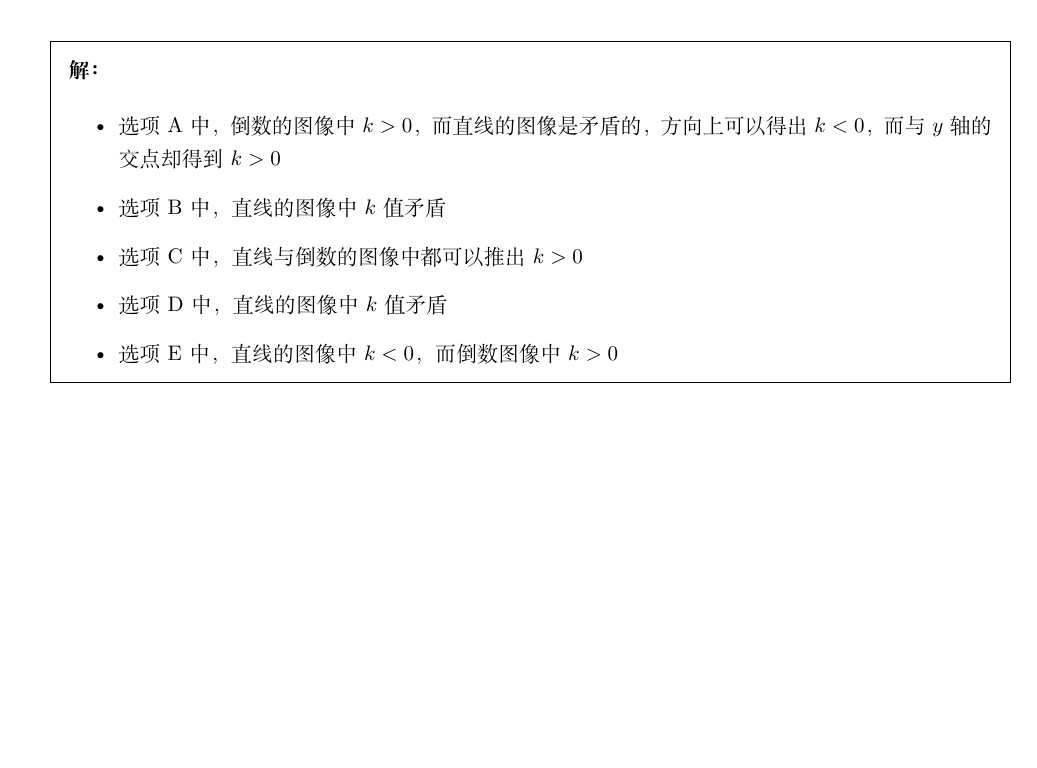
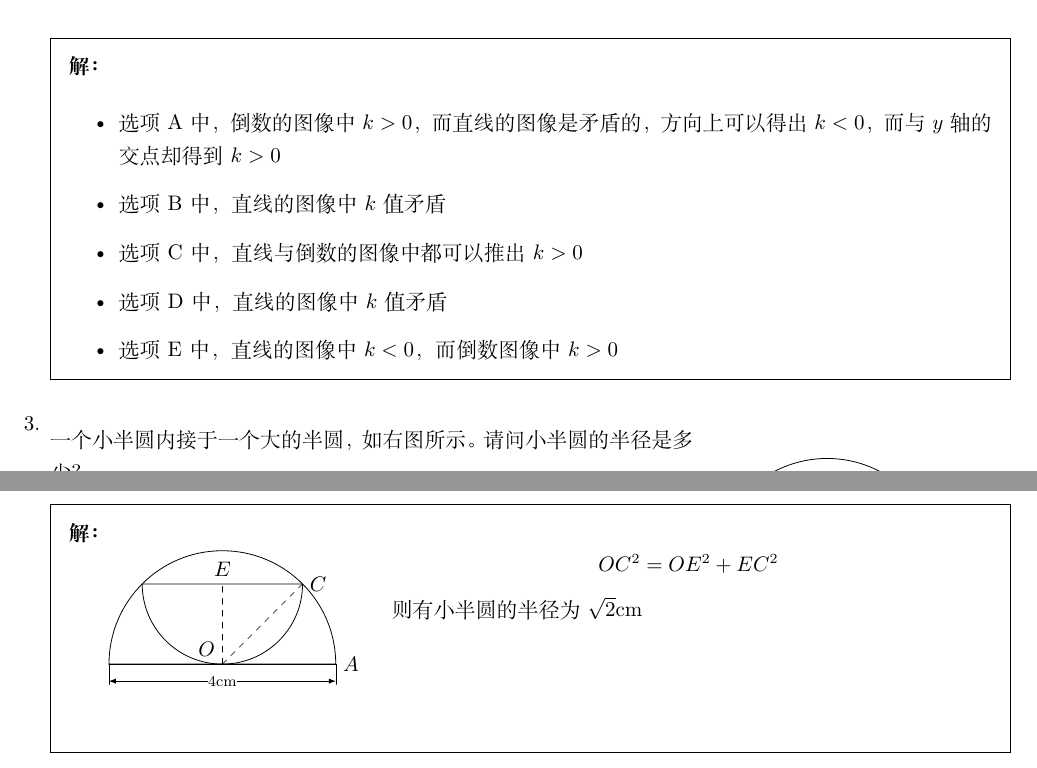
Before and after one commit to daxmate/math, a LaTeX problem sheet (svsu2019level1/svsu2019level1.tex): part of the page before the commit and two parts of pages 1 and 2 of 2 after it, the two joined at a grey line, cut so that both start at the same text, the shorter picture padded with empty space. Compiled offline with XeLaTeX.

Commit message:
完成2024年08月25日练习

```diff
--- a/svsu2019level1/svsu2019level1.tex
+++ b/svsu2019level1/svsu2019level1.tex
@@ -119,6 +119,68 @@
 		\end{itemize}
 	\end{solution}
 
+	\question
+
+	\begin{minipage}[t]{0.95\textwidth}
+		\begin{wrapfigure}{R}{0.3\textwidth}
+			\begin{tikzpicture}
+				% \draw (2,0) arc [start angle=0, end angle=180, radius=2cm];
+				% \draw (-2,0) -- (2,0);
+				% \draw ({sqrt(2)}, {sqrt(2)}) arc [start angle=0, end angle=-180, radius={sqrt(2)}];
+				% \draw ({-sqrt(2)}, {sqrt(2)}) -- ({sqrt(2)}, {sqrt(2)});
+				\tkzDefPoints{0/0/O, 2/0/A, -2/0/B}
+				\tkzDefPoints{sqrt(2)/sqrt(2)/C,-sqrt(2)/sqrt(2)/D, 0/sqrt(2)/E}
+				\tkzDrawSector(O,A)(B)
+				\tkzDrawSector(E,D)(C)
+
+				\tkzDefShiftPoint[A](0,-0.3){A'}
+				\tkzDefShiftPoint[B](0,-0.3){B'}
+				\tkzDrawSegment[Stealth-Stealth](A',B')
+
+				\tkzLabelLine[below, fill=white](A,B){4cm}
+			\end{tikzpicture}
+		\end{wrapfigure}
+
+		一个小半圆内接于一个大的半圆，如右图所示。请问小半圆的半径是多少？
+
+		\begin{oneparchoices}
+			\choice \( \frac{\sqrt{2}}{2} \) cm
+			\CorrectChoice \( \sqrt{2} \) cm
+			\choice 1.5 cm
+			\choice 2 cm
+			\choice 以上都不对
+		\end{oneparchoices}
+	\end{minipage}
+
+	\begin{solution}
+		\begin{minipage}[t]{0.95\textwidth}
+			\begin{wrapfigure}{L}{0.3\textwidth}
+				\begin{tikzpicture}
+					\tkzDefPoints{0/0/O, 2/0/A, -2/0/B}
+					\tkzDefPoints{sqrt(2)/sqrt(2)/C,-sqrt(2)/sqrt(2)/D, 0/sqrt(2)/E}
+					\tkzDrawSector(O,A)(B)
+					\tkzDrawSector(E,D)(C)
+
+					\tkzDrawSegment[dim={4cm, 0.3cm,}](A,B)
+					\tkzDrawSegments[dashed](O,E)
+					\tkzDrawSegments[dashed](O,C)
+
+					\tkzLabelPoints[right](A,C)
+					\tkzLabelPoints[above](E)
+					\tkzLabelPoints[above left](O)
+				\end{tikzpicture}
+			\end{wrapfigure}
+
+			\begin{equation*}
+				OC^2 = OE^2 + EC^2
+			\end{equation*}
+
+			则有小半圆的半径为 \( \sqrt{2} \)cm
+		\end{minipage}
+		\vspace{2cm}
+
+	\end{solution}
+
 \end{questions}
 
 \end{document}
```
